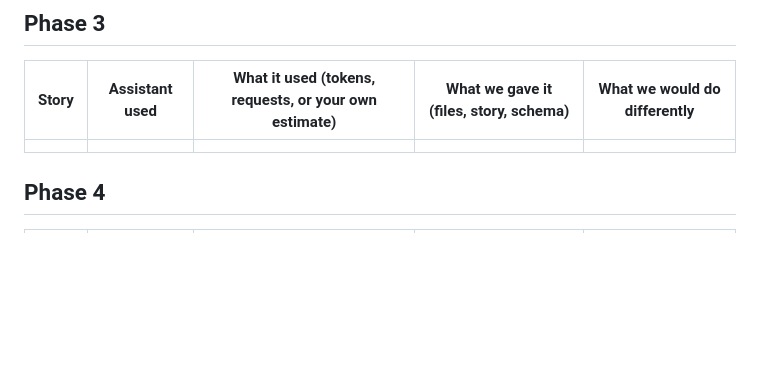
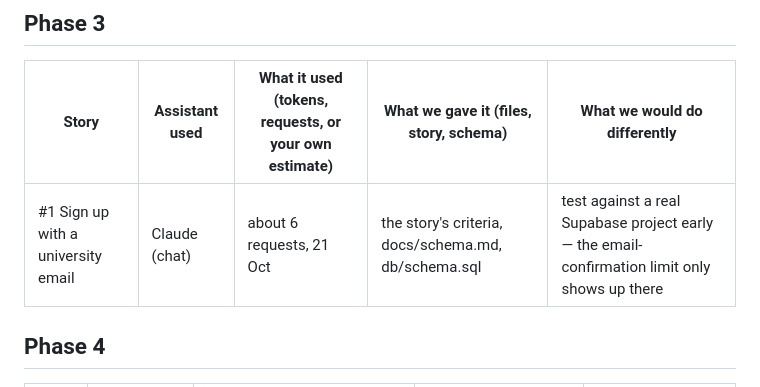
Before and after one commit to mrhasob-coder/team44, a Markdown page: docs/finops-ledger.md, the part around the change. Rendered like a GitHub page; blank space fills up the shorter version.

Commit message:
Update finops-ledger.md
add Phase 3 ledger row  [#1]

```diff
--- a/docs/finops-ledger.md
+++ b/docs/finops-ledger.md
@@ -36,7 +36,7 @@ If the quota runs out: switch Pro → Flash with a narrower prompt; then a teamm
 
 | Story | Assistant used | What it used (tokens, requests, or your own estimate) | What we gave it (files, story, schema) | What we would do differently |
 |---|---|---|---|---|
-|  |  |  |  |  |
+   | #1 Sign up with a university email | Claude (chat) | about 6 requests, 21 Oct | the story's criteria, docs/schema.md, db/schema.sql | test against a real Supabase project early — the email-confirmation limit only shows up there |
 
 ## Phase 4
 
```
